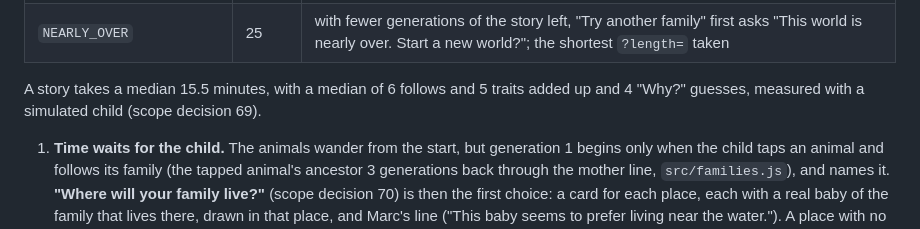
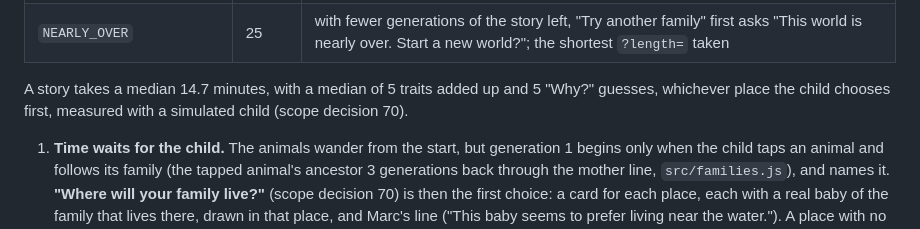
Before and after one commit to christopherfi-dev/Lineage, a Markdown page: game/README.md, the part around the change. Drawn GitHub-style.

```diff
--- a/game/README.md
+++ b/game/README.md
@@ -59,7 +59,7 @@ The rules are in `src/story.js`, with every number at the top of the file:
 | `FULL_STORY_GENERATIONS` | 76 | the teacher's full-length story, `?length=76`; the longest `?length=` taken |
 | `NEARLY_OVER` | 25 | with fewer generations of the story left, "Try another family" first asks "This world is nearly over. Start a new world?"; the shortest `?length=` taken |
 
-A story takes a median 15.5 minutes, with a median of 6 follows and 5 traits added up and 4 "Why?" guesses, measured with a simulated child (scope decision 69).
+A story takes a median 14.7 minutes, with a median of 5 traits added up and 5 "Why?" guesses, whichever place the child chooses first, measured with a simulated child (scope decision 70).
 
 1. **Time waits for the child.** The animals wander from the start, but generation 1 begins
    only when the child taps an animal and follows its family (the tapped animal's ancestor 3
```
Also changed, not shown: LINEAGE_M2_CLASSROOM_SCOPE.md (+17 -0 lines).
